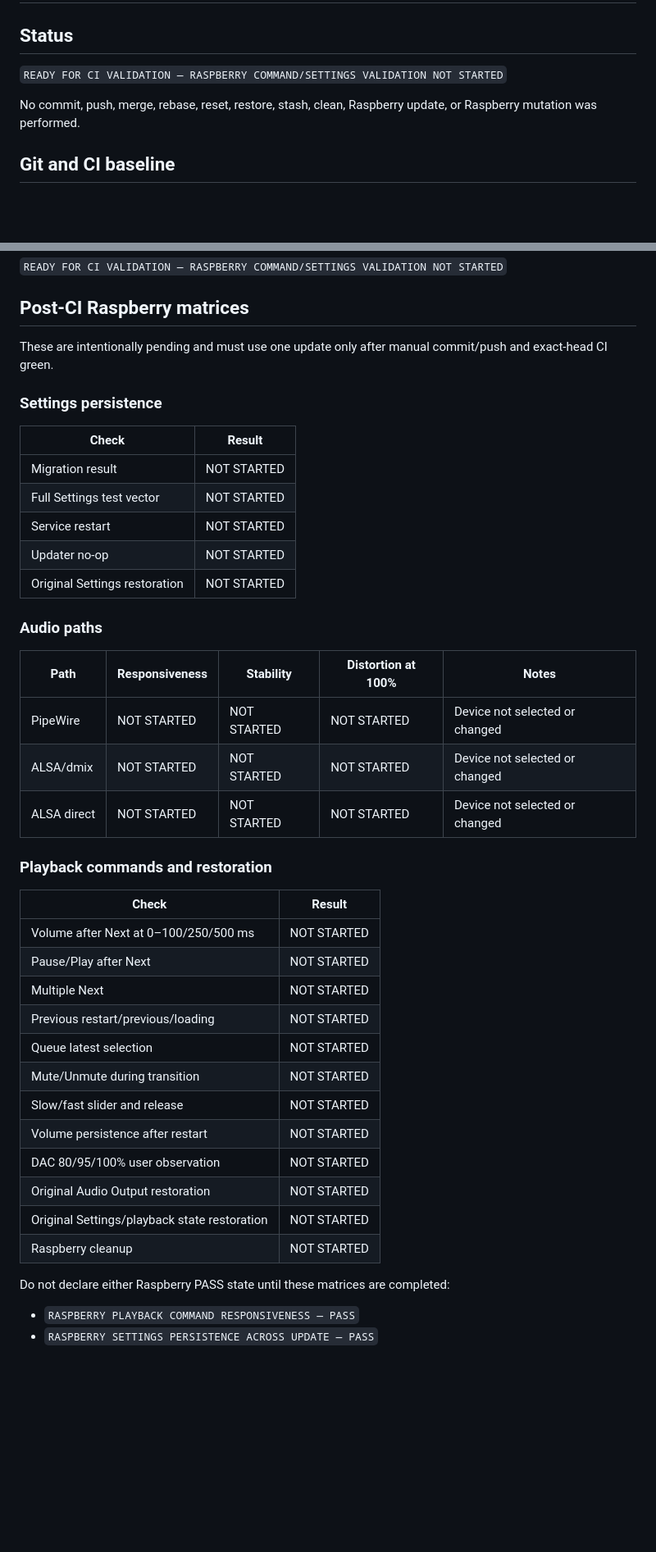
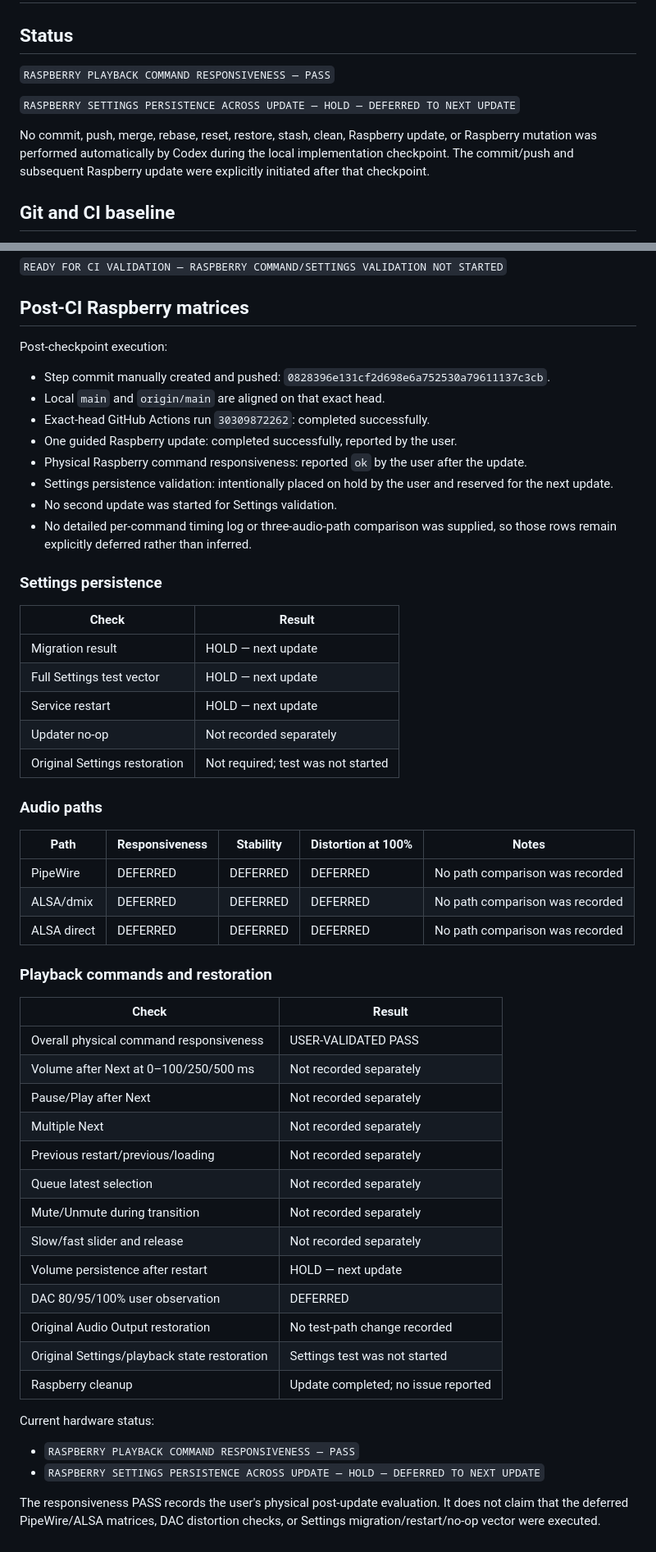
Before and after one commit to dan88v/eidetic-player, a Markdown page: prompts/step2.17.7_output.md, 2 parts joined by grey strips. Shown at 82% size. Drawn GitHub-style; blank space fills up the shorter version.

Commit message:
Step 2.17.7 — Playback Command Responsiveness Corrective

```diff
--- a/prompts/step2.17.7_output.md
+++ b/prompts/step2.17.7_output.md
@@ -2,10 +2,14 @@
 
 ## Status
 
-`READY FOR CI VALIDATION — RASPBERRY COMMAND/SETTINGS VALIDATION NOT STARTED`
+`RASPBERRY PLAYBACK COMMAND RESPONSIVENESS — PASS`
+
+`RASPBERRY SETTINGS PERSISTENCE ACROSS UPDATE — HOLD — DEFERRED TO NEXT UPDATE`
 
 No commit, push, merge, rebase, reset, restore, stash, clean, Raspberry update,
-or Raspberry mutation was performed.
+or Raspberry mutation was performed automatically by Codex during the local
+implementation checkpoint. The commit/push and subsequent Raspberry update
+were explicitly initiated after that checkpoint.
 
 ## Git and CI baseline
 
@@ -344,45 +348,62 @@ PCM5102A, HDMI, and Raspberry files are unchanged.
 
 ## Post-CI Raspberry matrices
 
-These are intentionally pending and must use one update only after manual
-commit/push and exact-head CI green.
+Post-checkpoint execution:
+
+- Step commit manually created and pushed:
+  `0828396e131cf2d698e6a752530a79611137c3cb`.
+- Local `main` and `origin/main` are aligned on that exact head.
+- Exact-head GitHub Actions run `30309872262`: completed successfully.
+- One guided Raspberry update: completed successfully, reported by the user.
+- Physical Raspberry command responsiveness: reported `ok` by the user after
+  the update.
+- Settings persistence validation: intentionally placed on hold by the user
+  and reserved for the next update.
+- No second update was started for Settings validation.
+- No detailed per-command timing log or three-audio-path comparison was
+  supplied, so those rows remain explicitly deferred rather than inferred.
 
 ### Settings persistence
 
-| Check                         | Result      |
-| ----------------------------- | ----------- |
-| Migration result              | NOT STARTED |
-| Full Settings test vector     | NOT STARTED |
-| Service restart               | NOT STARTED |
-| Updater no-op                 | NOT STARTED |
-| Original Settings restoration | NOT STARTED |
+| Check                         | Result                             |
+| ----------------------------- | ---------------------------------- |
+| Migration result              | HOLD — next update                 |
+| Full Settings test vector     | HOLD — next update                 |
+| Service restart               | HOLD — next update                 |
+| Updater no-op                 | Not recorded separately            |
+| Original Settings restoration | Not required; test was not started |
 
 ### Audio paths
 
-| Path        | Responsiveness | Stability   | Distortion at 100% | Notes                          |
-| ----------- | -------------- | ----------- | ------------------ | ------------------------------ |
-| PipeWire    | NOT STARTED    | NOT STARTED | NOT STARTED        | Device not selected or changed |
-| ALSA/dmix   | NOT STARTED    | NOT STARTED | NOT STARTED        | Device not selected or changed |
-| ALSA direct | NOT STARTED    | NOT STARTED | NOT STARTED        | Device not selected or changed |
+| Path        | Responsiveness | Stability | Distortion at 100% | Notes                           |
+| ----------- | -------------- | --------- | ------------------ | ------------------------------- |
+| PipeWire    | DEFERRED       | DEFERRED  | DEFERRED           | No path comparison was recorded |
+| ALSA/dmix   | DEFERRED       | DEFERRED  | DEFERRED           | No path comparison was recorded |
+| ALSA direct | DEFERRED       | DEFERRED  | DEFERRED           | No path comparison was recorded |
 
 ### Playback commands and restoration
 
-| Check                                        | Result      |
-| -------------------------------------------- | ----------- |
-| Volume after Next at 0–100/250/500 ms        | NOT STARTED |
-| Pause/Play after Next                        | NOT STARTED |
-| Multiple Next                                | NOT STARTED |
-| Previous restart/previous/loading            | NOT STARTED |
-| Queue latest selection                       | NOT STARTED |
-| Mute/Unmute during transition                | NOT STARTED |
-| Slow/fast slider and release                 | NOT STARTED |
-| Volume persistence after restart             | NOT STARTED |
-| DAC 80/95/100% user observation              | NOT STARTED |
-| Original Audio Output restoration            | NOT STARTED |
-| Original Settings/playback state restoration | NOT STARTED |
-| Raspberry cleanup                            | NOT STARTED |
+| Check                                        | Result                              |
+| -------------------------------------------- | ----------------------------------- |
+| Overall physical command responsiveness      | USER-VALIDATED PASS                 |
+| Volume after Next at 0–100/250/500 ms        | Not recorded separately             |
+| Pause/Play after Next                        | Not recorded separately             |
+| Multiple Next                                | Not recorded separately             |
+| Previous restart/previous/loading            | Not recorded separately             |
+| Queue latest selection                       | Not recorded separately             |
+| Mute/Unmute during transition                | Not recorded separately             |
+| Slow/fast slider and release                 | Not recorded separately             |
+| Volume persistence after restart             | HOLD — next update                  |
+| DAC 80/95/100% user observation              | DEFERRED                            |
+| Original Audio Output restoration            | No test-path change recorded        |
+| Original Settings/playback state restoration | Settings test was not started       |
+| Raspberry cleanup                            | Update completed; no issue reported |
 
-Do not declare either Raspberry PASS state until these matrices are completed:
+Current hardware status:
 
 - `RASPBERRY PLAYBACK COMMAND RESPONSIVENESS — PASS`
-- `RASPBERRY SETTINGS PERSISTENCE ACROSS UPDATE — PASS`
+- `RASPBERRY SETTINGS PERSISTENCE ACROSS UPDATE — HOLD — DEFERRED TO NEXT UPDATE`
+
+The responsiveness PASS records the user's physical post-update evaluation. It
+does not claim that the deferred PipeWire/ALSA matrices, DAC distortion checks,
+or Settings migration/restart/no-op vector were executed.
```
